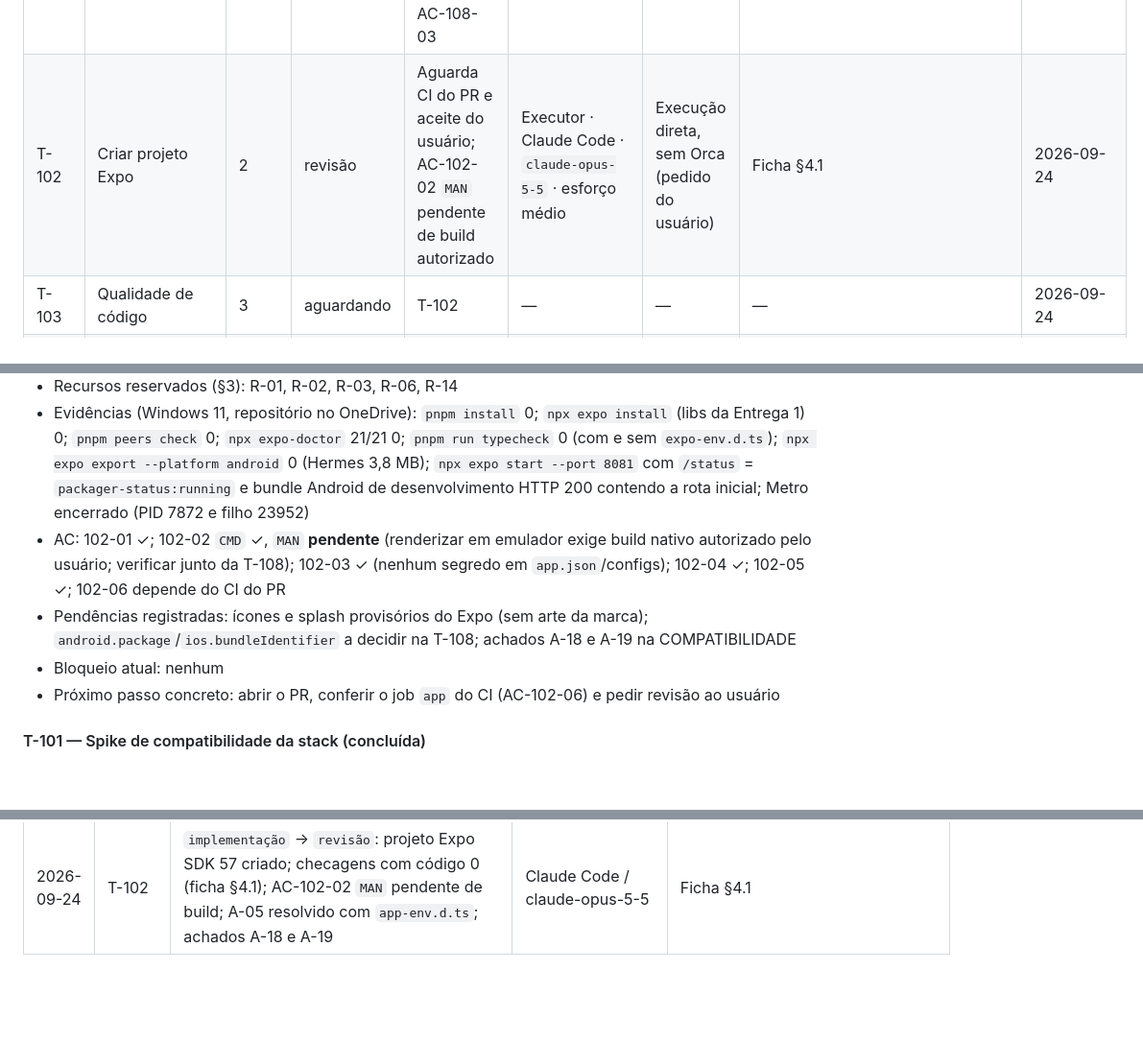
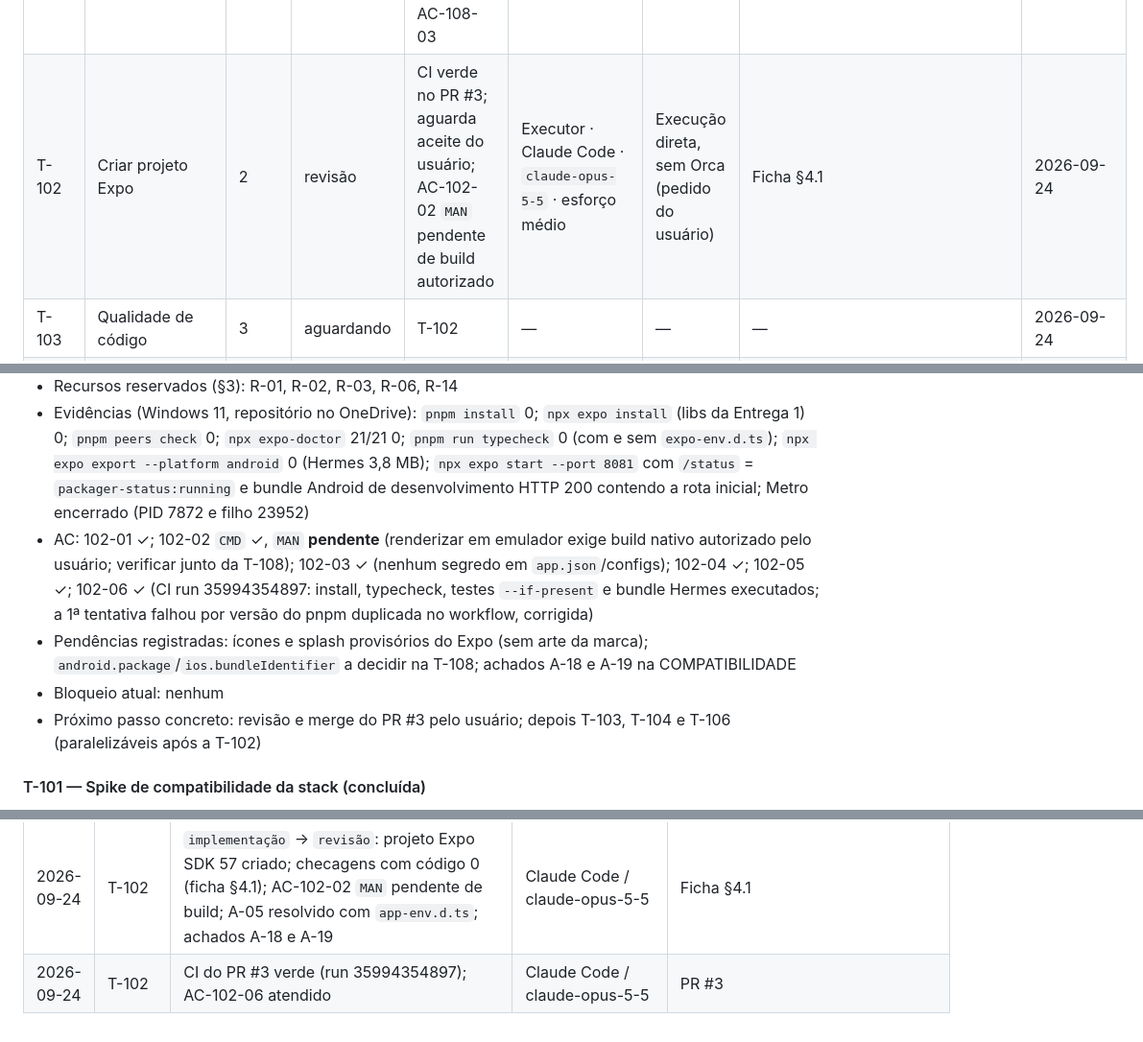
Before and after one commit to Natan-Lucena/LabirintoDoSaberReactNative, a Markdown page: docs/entrega-1/TRACKING.md, 3 parts joined by grey strips. Shown at 96% size. Drawn GitHub-style; blank space fills up the shorter version.

Commit message:
docs: record T-102 CI evidence in tracking
Co-Authored-By: Claude Opus 5.5 <noreply@anthropic.com>

```diff
--- a/docs/entrega-1/TRACKING.md
+++ b/docs/entrega-1/TRACKING.md
@@ -115,7 +115,7 @@ Responsável e dispatch ficam vazios até o dispatch real; o papel previsto est
 | ID | Título | Onda | Estado | Motivo | Responsável (papel/modelo confirmado) | Run / task / dispatch | Evidências | Atualizado |
 |---|---|---|---|---|---|---|---|---|
 | T-101 | Spike de compatibilidade | 1 | concluída | Aceite do usuário pelo merge do PR #2 (2026-09-24 11:25 UTC); runtime Hermes segue em AC-108-03 | Líder classe C · Claude Code · `claude-opus-5-5` · esforço alto | Execução direta, sem Orca (pedido do usuário na sessão) | `docs/bootstrap/COMPATIBILIDADE.md` §4 | 2026-09-24 |
-| T-102 | Criar projeto Expo | 2 | revisão | Aguarda CI do PR e aceite do usuário; AC-102-02 `MAN` pendente de build autorizado | Executor · Claude Code · `claude-opus-5-5` · esforço médio | Execução direta, sem Orca (pedido do usuário) | Ficha §4.1 | 2026-09-24 |
+| T-102 | Criar projeto Expo | 2 | revisão | CI verde no PR #3; aguarda aceite do usuário; AC-102-02 `MAN` pendente de build autorizado | Executor · Claude Code · `claude-opus-5-5` · esforço médio | Execução direta, sem Orca (pedido do usuário) | Ficha §4.1 | 2026-09-24 |
 | T-103 | Qualidade de código | 3 | aguardando | T-102 | — | — | — | 2026-09-24 |
 | T-104 | Runner Vitest/RNTL | 3 | aguardando | T-102 | — | — | — | 2026-09-24 |
 | T-105 | Runner Maestro | 4 | aguardando | T-102, T-108 | — | — | — | 2026-09-24 |
@@ -178,10 +178,10 @@ mantida até a conclusão.
 - Arquivos: `package.json`, `pnpm-lock.yaml`, `pnpm-workspace.yaml`, `tsconfig.json`, `app.json`, `babel.config.js`, `metro.config.js`, `tailwind.config.js`, `global.css`, `nativewind-env.d.ts`, `app-env.d.ts`, `app/_layout.tsx`, `app/index.tsx`, `.gitignore`, `src/**/.gitkeep`, `assets/` (ícones e splash provisórios do template); `.github/workflows/ci.yml` (passo de testes com `--if-present`)
 - Recursos reservados (§3): R-01, R-02, R-03, R-06, R-14
 - Evidências (Windows 11, repositório no OneDrive): `pnpm install` 0; `npx expo install` (libs da Entrega 1) 0; `pnpm peers check` 0; `npx expo-doctor` 21/21 0; `pnpm run typecheck` 0 (com e sem `expo-env.d.ts`); `npx expo export --platform android` 0 (Hermes 3,8 MB); `npx expo start --port 8081` com `/status` = `packager-status:running` e bundle Android de desenvolvimento HTTP 200 contendo a rota inicial; Metro encerrado (PID 7872 e filho 23952)
-- AC: 102-01 ✓; 102-02 `CMD` ✓, `MAN` **pendente** (renderizar em emulador exige build nativo autorizado pelo usuário; verificar junto da T-108); 102-03 ✓ (nenhum segredo em `app.json`/configs); 102-04 ✓; 102-05 ✓; 102-06 depende do CI do PR
+- AC: 102-01 ✓; 102-02 `CMD` ✓, `MAN` **pendente** (renderizar em emulador exige build nativo autorizado pelo usuário; verificar junto da T-108); 102-03 ✓ (nenhum segredo em `app.json`/configs); 102-04 ✓; 102-05 ✓; 102-06 ✓ (CI run 35994354897: install, typecheck, testes `--if-present` e bundle Hermes executados; a 1ª tentativa falhou por versão do pnpm duplicada no workflow, corrigida)
 - Pendências registradas: ícones e splash provisórios do Expo (sem arte da marca); `android.package`/`ios.bundleIdentifier` a decidir na T-108; achados A-18 e A-19 na COMPATIBILIDADE
 - Bloqueio atual: nenhum
-- Próximo passo concreto: abrir o PR, conferir o job `app` do CI (AC-102-06) e pedir revisão ao usuário
+- Próximo passo concreto: revisão e merge do PR #3 pelo usuário; depois T-103, T-104 e T-106 (paralelizáveis após a T-102)
 
 #### T-101 — Spike de compatibilidade da stack (concluída)
 - Concluída em 2026-09-24: aceite do usuário pelo merge do PR #2; evidências em `docs/bootstrap/COMPATIBILIDADE.md` §4
@@ -282,3 +282,4 @@ texto destes arquivos; não fazem parte do repositório.
 | 2026-09-24 | G-25 | Revisto pelo usuário: o repositório segue no OneDrive; risco de sincronização e de caminho aceito | Claude Code / claude-opus-5-5 | Conversa |
 | 2026-09-24 | T-102 | `aguardando` → `implementação` (checagem objetiva), execução direta | Claude Code / claude-opus-5-5 | Ficha §4.1 |
 | 2026-09-24 | T-102 | `implementação` → `revisão`: projeto Expo SDK 57 criado; checagens com código 0 (ficha §4.1); AC-102-02 `MAN` pendente de build; A-05 resolvido com `app-env.d.ts`; achados A-18 e A-19 | Claude Code / claude-opus-5-5 | Ficha §4.1 |
+| 2026-09-24 | T-102 | CI do PR #3 verde (run 35994354897); AC-102-06 atendido | Claude Code / claude-opus-5-5 | PR #3 |
```
